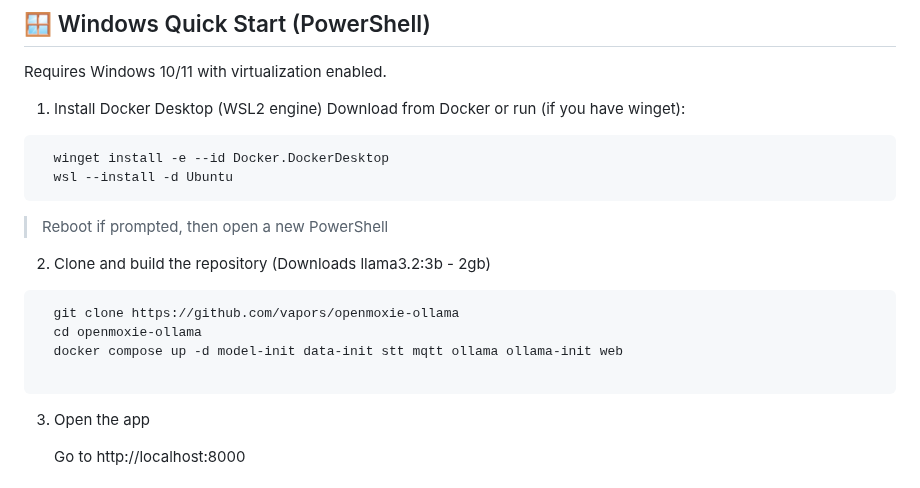
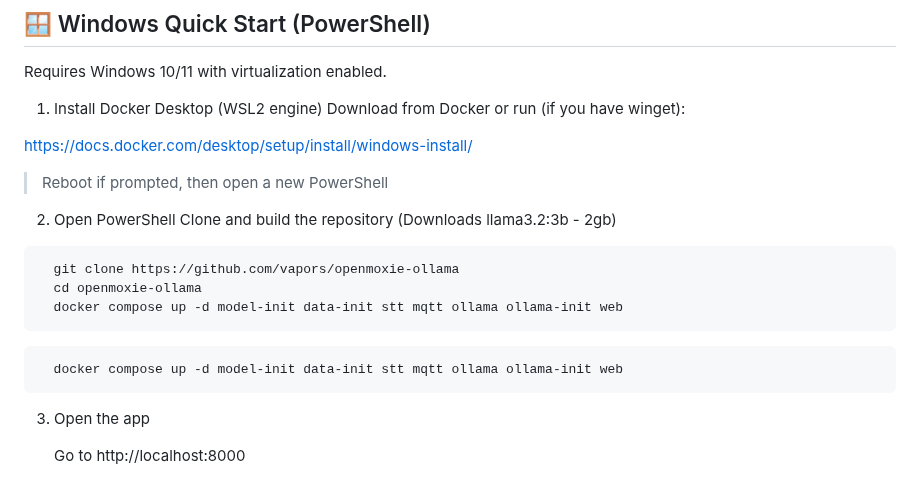
Before and after one commit to andrsvlz/openmoxie-ollama, a Markdown page: README.md, the part around the change. GitHub-like rendering.

````diff
--- a/README.md
+++ b/README.md
@@ -53,22 +53,22 @@ This project includes:
 
 1. Install Docker Desktop (WSL2 engine) Download from Docker or run (if you have winget):
 
-  ```powershell
-    winget install -e --id Docker.DockerDesktop
-    wsl --install -d Ubuntu
-  ```
+  https://docs.docker.com/desktop/setup/install/windows-install/
+
   >Reboot if prompted, then open a new PowerShell
 
 
-2. Clone and build the repository (Downloads llama3.2:3b - 2gb)
+2. Open PowerShell Clone and build the repository (Downloads llama3.2:3b - 2gb)
 
   ```powershell
     git clone https://github.com/vapors/openmoxie-ollama
     cd openmoxie-ollama
     docker compose up -d model-init data-init stt mqtt ollama ollama-init web
-
   ```
 
+  ```powershell
+    docker compose up -d model-init data-init stt mqtt ollama ollama-init web
+  ```
 3. Open the app
 
    Go to http://localhost:8000
````
